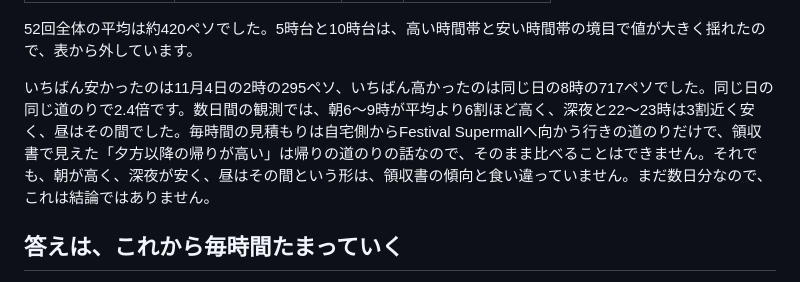
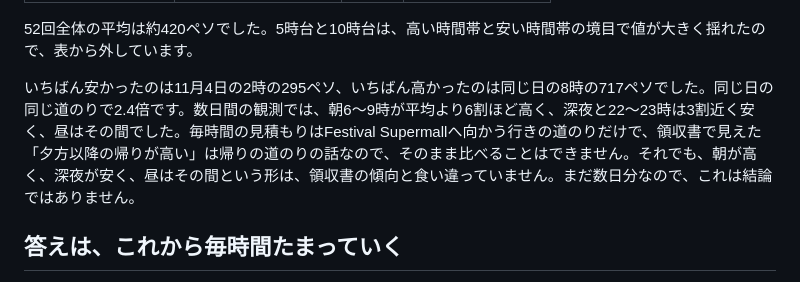
Before and after one commit to tomohiro-owada/tomohiro-owada.github.io, a Markdown page: src/posts/grab-fare-watch.md, the part around the change. Rendered like a GitHub page.

Commit message:
Grab post: wording fix

```diff
--- a/src/posts/grab-fare-watch.md
+++ b/src/posts/grab-fare-watch.md
@@ -75,7 +75,7 @@ Grab（東南アジアの配車アプリ）の料金が上がっているのか
 
 52回全体の平均は約420ペソでした。5時台と10時台は、高い時間帯と安い時間帯の境目で値が大きく揺れたので、表から外しています。
 
-いちばん安かったのは11月4日の2時の295ペソ、いちばん高かったのは同じ日の8時の717ペソでした。同じ日の同じ道のりで2.4倍です。数日間の観測では、朝6〜9時が平均より6割ほど高く、深夜と22〜23時は3割近く安く、昼はその間でした。毎時間の見積もりは自宅側からFestival Supermallへ向かう行きの道のりだけで、領収書で見えた「夕方以降の帰りが高い」は帰りの道のりの話なので、そのまま比べることはできません。それでも、朝が高く、深夜が安く、昼はその間という形は、領収書の傾向と食い違っていません。まだ数日分なので、これは結論ではありません。
+いちばん安かったのは11月4日の2時の295ペソ、いちばん高かったのは同じ日の8時の717ペソでした。同じ日の同じ道のりで2.4倍です。数日間の観測では、朝6〜9時が平均より6割ほど高く、深夜と22〜23時は3割近く安く、昼はその間でした。毎時間の見積もりはFestival Supermallへ向かう行きの道のりだけで、領収書で見えた「夕方以降の帰りが高い」は帰りの道のりの話なので、そのまま比べることはできません。それでも、朝が高く、深夜が安く、昼はその間という形は、領収書の傾向と食い違っていません。まだ数日分なので、これは結論ではありません。
 
 ## 答えは、これから毎時間たまっていく
 
```
